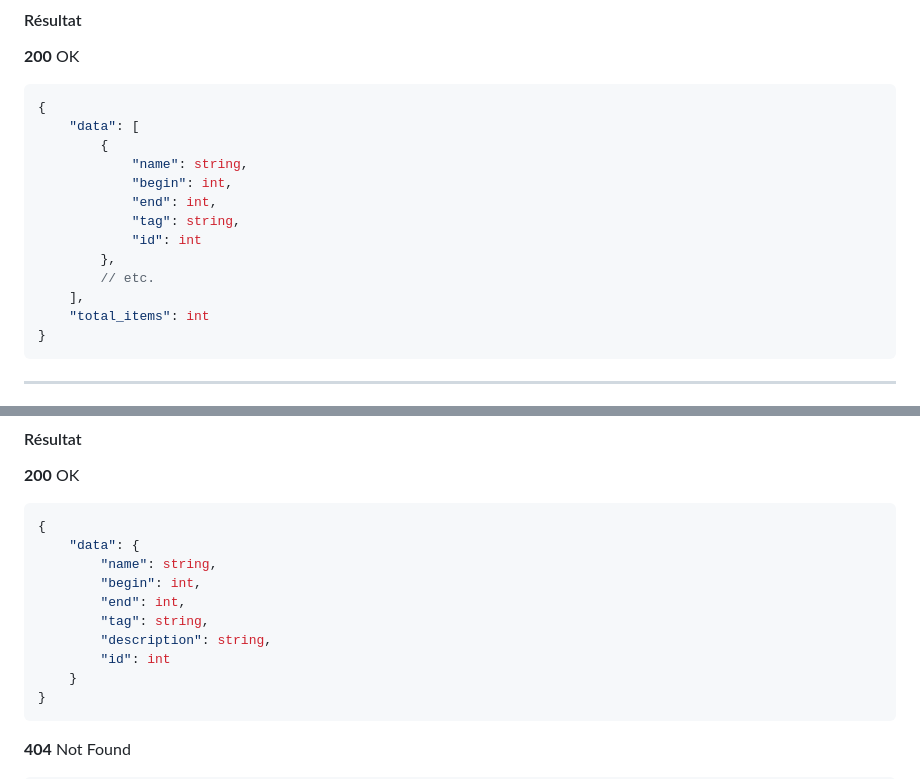
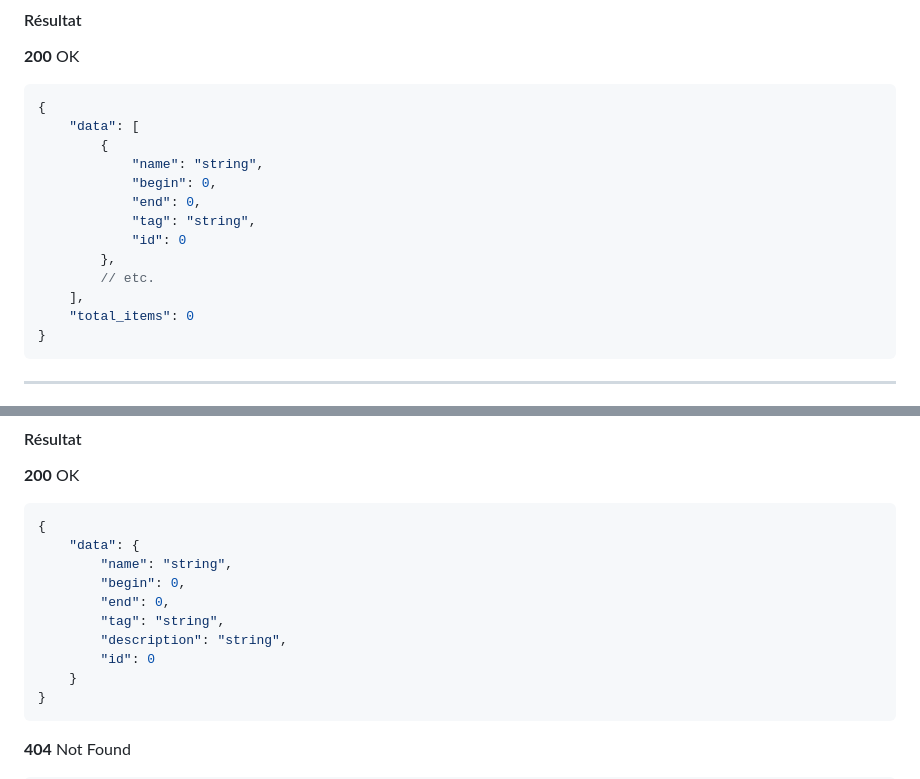
Before and after one commit to ElodieBayet/php-api, a Markdown page: documentation.md, 2 parts joined by grey strips. Rendered like a GitHub page.

````diff
--- a/documentation.md
+++ b/documentation.md
@@ -382,15 +392,15 @@ _Aucun contenu n'est retourné._
 {
     "data": [
         {
-            "name": string,
-            "begin": int,
-            "end": int,
-            "tag": string,
-            "id": int
+            "name": "string",
+            "begin": 0,
+            "end": 0,
+            "tag": "string",
+            "id": 0
         },
         // etc.
     ],
-    "total_items": int
+    "total_items": 0
 }
 ```
 
@@ -413,12 +423,12 @@ _Aucun contenu n'est retourné._
 ```json
 {
     "data": {
-        "name": string,
-        "begin": int,
-        "end": int,
-        "tag": string,
-        "description": string,
-        "id": int
+        "name": "string",
+        "begin": 0,
+        "end": 0,
+        "tag": "string",
+        "description": "string",
+        "id": 0
     }
 }
 ```
````
Also changed, not shown: other parts of documentation.md (+71 -61 lines).
